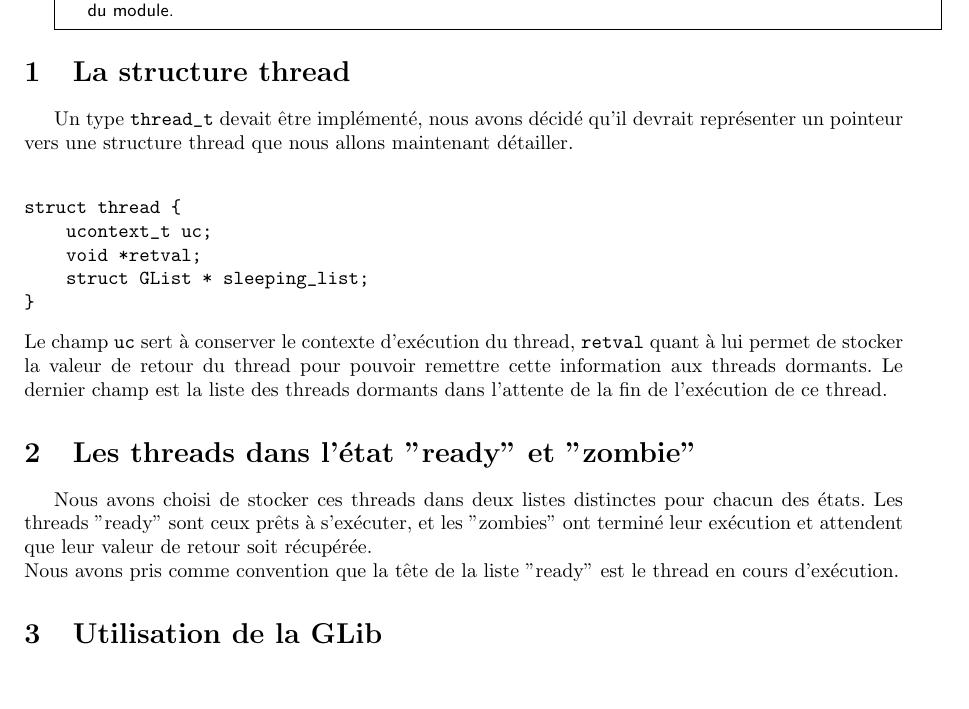
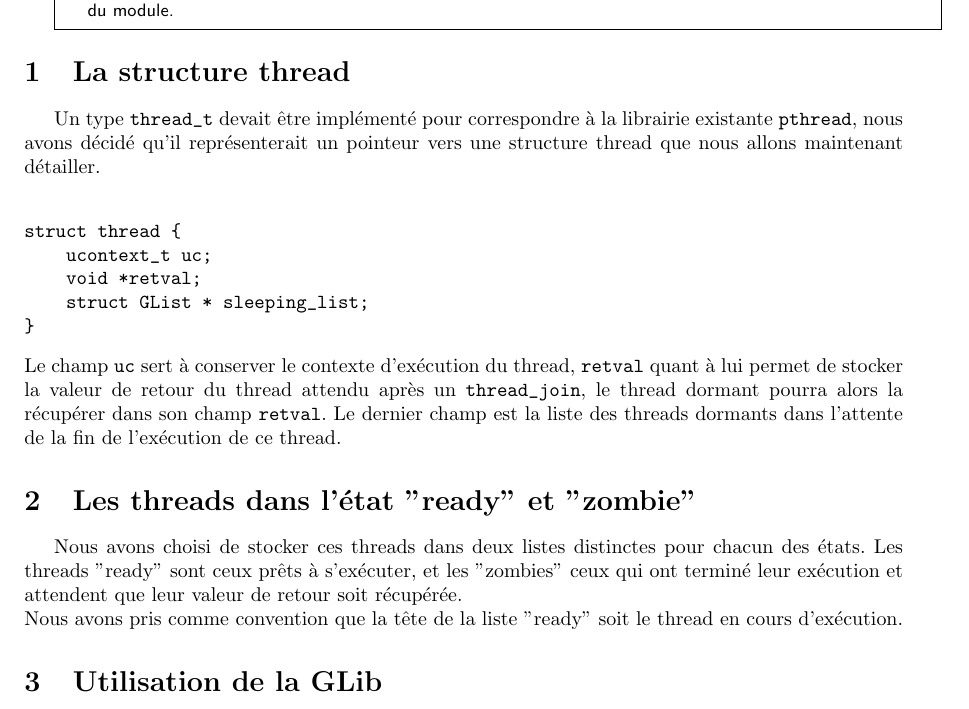
Before and after one commit to rbesnard/Projet-IT202, a LaTeX document (rapport/rapport.tex): part of the page, cut so that both start at the same text, the shorter picture padded with empty space. Compiled offline with pdfLaTeX.

Commit message:
correction rapport

```diff
--- a/rapport/rapport.tex
+++ b/rapport/rapport.tex
@@ -49,8 +49,8 @@
 
 \section {La structure thread}
 
-Un type \verb'thread_t' devait être implémenté, nous avons décidé
-qu'il devrait représenter un pointeur vers une structure thread que
+Un type \verb'thread_t' devait être implémenté pour correspondre à la librairie existante \verb'pthread', nous avons décidé
+qu'il représenterait un pointeur vers une structure thread que
 nous allons maintenant détailler.\\
 % detail et justification de la structure thread
 \begin{verbatim}
@@ -62,7 +62,7 @@ struct thread {
 \end{verbatim}
 Le champ \verb'uc' sert à conserver le contexte d'exécution du thread,
 \verb'retval' quant à lui permet de stocker la valeur de retour du
-thread pour pouvoir remettre cette information aux threads dormants.
+thread attendu après un \verb'thread_join', le thread dormant pourra alors la récupérer dans son champ \verb'retval'.
 Le dernier champ est la liste des threads dormants dans l'attente de
 la fin de l'exécution de ce thread.
 
@@ -70,9 +70,9 @@ la fin de l'exécution de ce thread.
 
 Nous avons choisi de stocker ces threads dans deux listes distinctes
 pour chacun des états. Les threads "ready" sont ceux prêts à
-s'exécuter, et les "zombies" ont terminé leur exécution et attendent
+s'exécuter, et les "zombies" ceux qui ont terminé leur exécution et attendent
 que leur valeur de retour soit récupérée.\\
-Nous avons pris comme convention que la tête de la liste "ready" est
+Nous avons pris comme convention que la tête de la liste "ready" soit
 le thread en cours d'exécution.
 
 \section {Utilisation de la GLib}
```
Also changed, not shown: rapport/rapport.tex (1 more changed lines).
